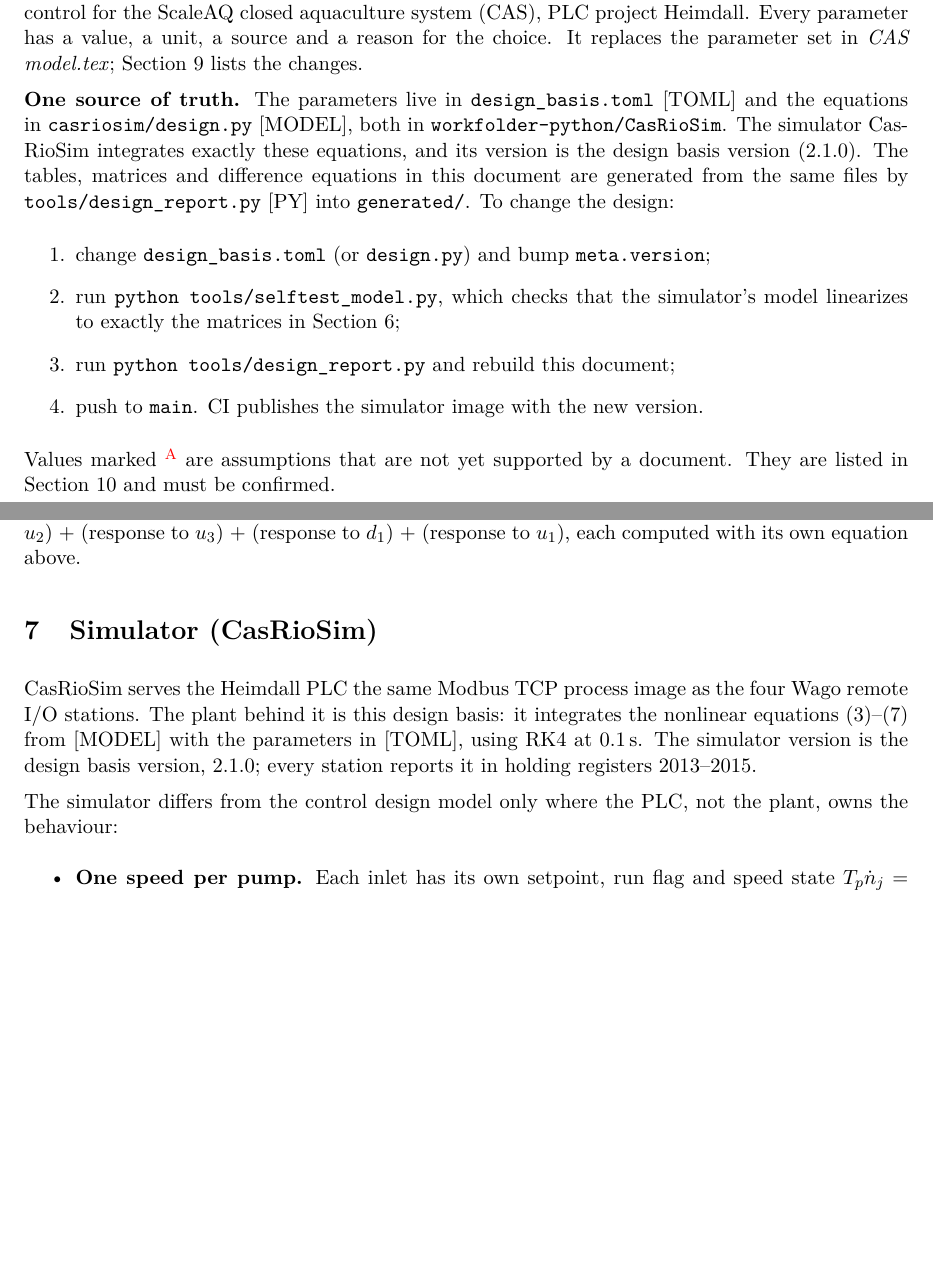
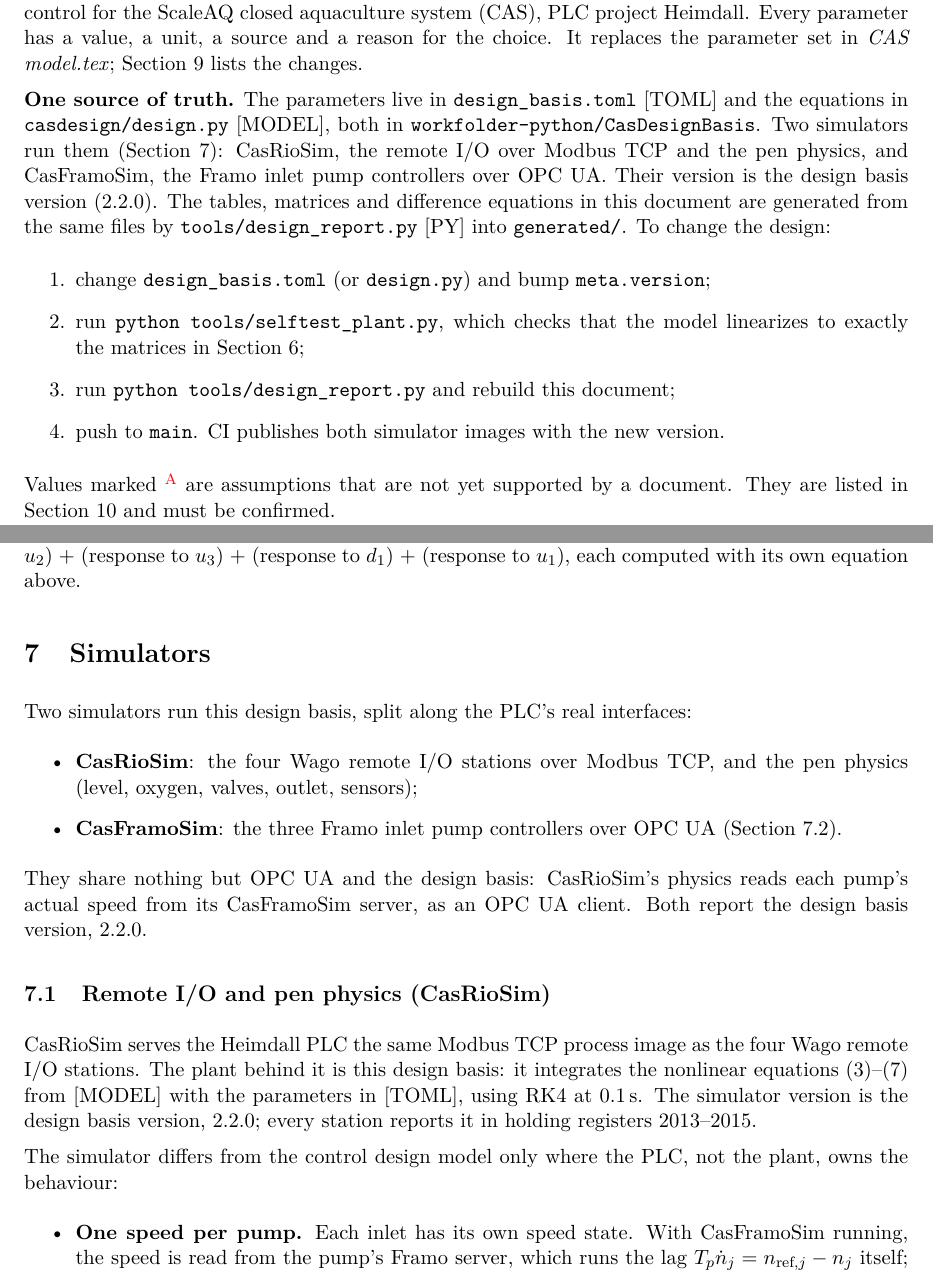
Before and after one commit to sigurdrb/workfolder-latex, a LaTeX document (CAS/System Modelling/CAS design basis.tex, which reads CAS/System Modelling/generated/values.tex): two parts of pages 1 and 13 of 19, joined at a grey line, cut so that both start at the same text, the shorter picture padded with empty space. Compiled offline with pdfLaTeX.

Commit message:
CAS design basis 2.2.0: two simulators, design basis in CasDesignBasis
The design basis files moved to workfolder-python/CasDesignBasis, and the
simulators are split along the PLC's interfaces: CasRioSim (remote I/O over
Modbus TCP, pen physics) and CasFramoSim (Framo pump controllers over OPC UA).
Sources, the single-source paragraph and the simulator section updated;
tables regenerated (v2.2.0).

Co-Authored-By: Claude Opus 5.5 <noreply@anthropic.com>

```diff
--- a/CAS/System Modelling/CAS design basis.tex
+++ b/CAS/System Modelling/CAS design basis.tex
@@ -41,18 +41,19 @@
 \emph{CAS model.tex}; Section~\ref{tab:changes} lists the changes.
 
 \textbf{One source of truth.} The parameters live in \texttt{design\_basis.toml} [TOML] and the
-equations in \texttt{casriosim/design.py} [MODEL], both in \texttt{workfolder-python/CasRioSim}.
-The simulator CasRioSim integrates exactly these equations, and its version is the design basis
-version (\CASVersion). The tables, matrices and difference equations in this document are
-generated from the same files by \texttt{tools/design\_report.py} [PY] into
+equations in \texttt{casdesign/design.py} [MODEL], both in \texttt{workfolder-python/CasDesignBasis}.
+Two simulators run them (Section~\ref{sec:sim}): CasRioSim, the remote I/O over Modbus TCP and the
+pen physics, and CasFramoSim, the Framo inlet pump controllers over OPC UA. Their version is the
+design basis version (\CASVersion). The tables, matrices and difference equations in this
+document are generated from the same files by \texttt{tools/design\_report.py} [PY] into
 \texttt{generated/}. To change the design:
 \begin{enumerate}
   \item change \texttt{design\_basis.toml} (or \texttt{design.py}) and bump
         \texttt{meta.version};
-  \item run \texttt{python tools/selftest\_model.py}, which checks that the simulator's model
-        linearizes to exactly the matrices in Section~\ref{sec:linear};
+  \item run \texttt{python tools/selftest\_plant.py}, which checks that the model linearizes to
+        exactly the matrices in Section~\ref{sec:linear};
   \item run \texttt{python tools/design\_report.py} and rebuild this document;
-  \item push to \texttt{main}. CI publishes the simulator image with the new version.
+  \item push to \texttt{main}. CI publishes both simulator images with the new version.
 \end{enumerate}
 
 Values marked \assumed{} are assumptions that are not yet supported by a document. They are
@@ -371,7 +372,20 @@
 $y_{3,k} = $ (response to $u_2$) $+$ (response to $u_3$) $+$ (response to $d_1$) $+$
 (response to $u_1$), each computed with its own equation above.
 
-\section{Simulator (CasRioSim)}\label{sec:sim}
+\section{Simulators}\label{sec:sim}
+
+Two simulators run this design basis, split along the PLC's real interfaces:
+\begin{itemize}
+  \item \textbf{CasRioSim}: the four Wago remote I/O stations over Modbus TCP, and the pen
+        physics (level, oxygen, valves, outlet, sensors);
+  \item \textbf{CasFramoSim}: the three Framo inlet pump controllers over OPC UA
+        (Section~\ref{sec:framo}).
+\end{itemize}
+They share nothing but OPC UA and the design basis: CasRioSim's physics reads each pump's
+actual speed from its CasFramoSim server, as an OPC UA client. Both report the design basis
+version, \CASVersion.
+
+\subsection{Remote I/O and pen physics (CasRioSim)}
 
 CasRioSim serves the Heimdall PLC the same Modbus TCP process image as the four Wago remote I/O
 stations. The plant behind it is this design basis: it integrates the nonlinear equations
@@ -382,9 +396,10 @@
 The simulator differs from the control design model only where the PLC, not the plant, owns
 the behaviour:
 \begin{itemize}
-  \item \textbf{One speed per pump.} Each inlet has its own setpoint, run flag and speed state
-        $T_p\dot n_j = n_{\text{ref},j} - n_j$, clamped to $n_\text{min}$--$n_\text{max}$. With a
-        common speed this is equation~\eqref{eq:pump}.
+  \item \textbf{One speed per pump.} Each inlet has its own speed state. With CasFramoSim
+        running, the speed is read from the pump's Framo server, which runs the lag
+        $T_p\dot n_j = n_{\text{ref},j} - n_j$ itself; otherwise CasRioSim integrates it from a
+        setpoint in its control block. With a common speed this is equation~\eqref{eq:pump}.
   \item \textbf{O$_2$ valve instead of the closed FIC.} The PLC runs FIC41--43 and writes the
         valve position $u_{\%,j}$. The plant is the valve itself:
         $\tau_v\,\ddot m_j = \sigma_j\,\dot m_\text{max}\,u_{\%,j}/100 - \dot m_j$, zero below
--- a/CAS/System Modelling/generated/values.tex
+++ b/CAS/System Modelling/generated/values.tex
@@ -1,5 +1,5 @@
-% GENERATED by CasRioSim/tools/design_report.py from design_basis.toml v2.1.0. Do not edit.
-\newcommand{\CASVersion}{2.1.0}
+% GENERATED by CasDesignBasis/tools/design_report.py from design_basis.toml v2.2.0. Do not edit.
+\newcommand{\CASVersion}{2.2.0}
 \newcommand{\CASNomMode}{O-45}
 \newcommand{\CASNomPumps}{2}
 \newcommand{\CASTs}{1}
```
Also changed, not shown: CAS/System Modelling/generated/capacity.tex (+1 -1 lines), CAS/System Modelling/generated/coefficients.tex (+1 -1 lines), CAS/System Modelling/generated/discrete_io.tex (+1 -1 lines), CAS/System Modelling/generated/discrete_state.tex (+1 -1 lines), CAS/System Modelling/generated/modes.tex (+1 -1 lines), CAS/System Modelling/generated/operating_points.tex (+1 -1 lines), CAS/System Modelling/generated/params_fish.tex (+1 -1 lines), CAS/System Modelling/generated/params_framo.tex (+1 -1 lines), CAS/System Modelling/generated/params_instruments.tex (+1 -1 lines), CAS/System Modelling/generated/params_oxygen.tex (+1 -1 lines), CAS/System Modelling/generated/params_pen.tex (+1 -1 lines), CAS/System Modelling/generated/params_pumps.tex (+1 -1 lines), CAS/System Modelling/generated/params_water.tex (+1 -1 lines), CAS/System Modelling/generated/poles.tex (+1 -1 lines), 2 more files.
